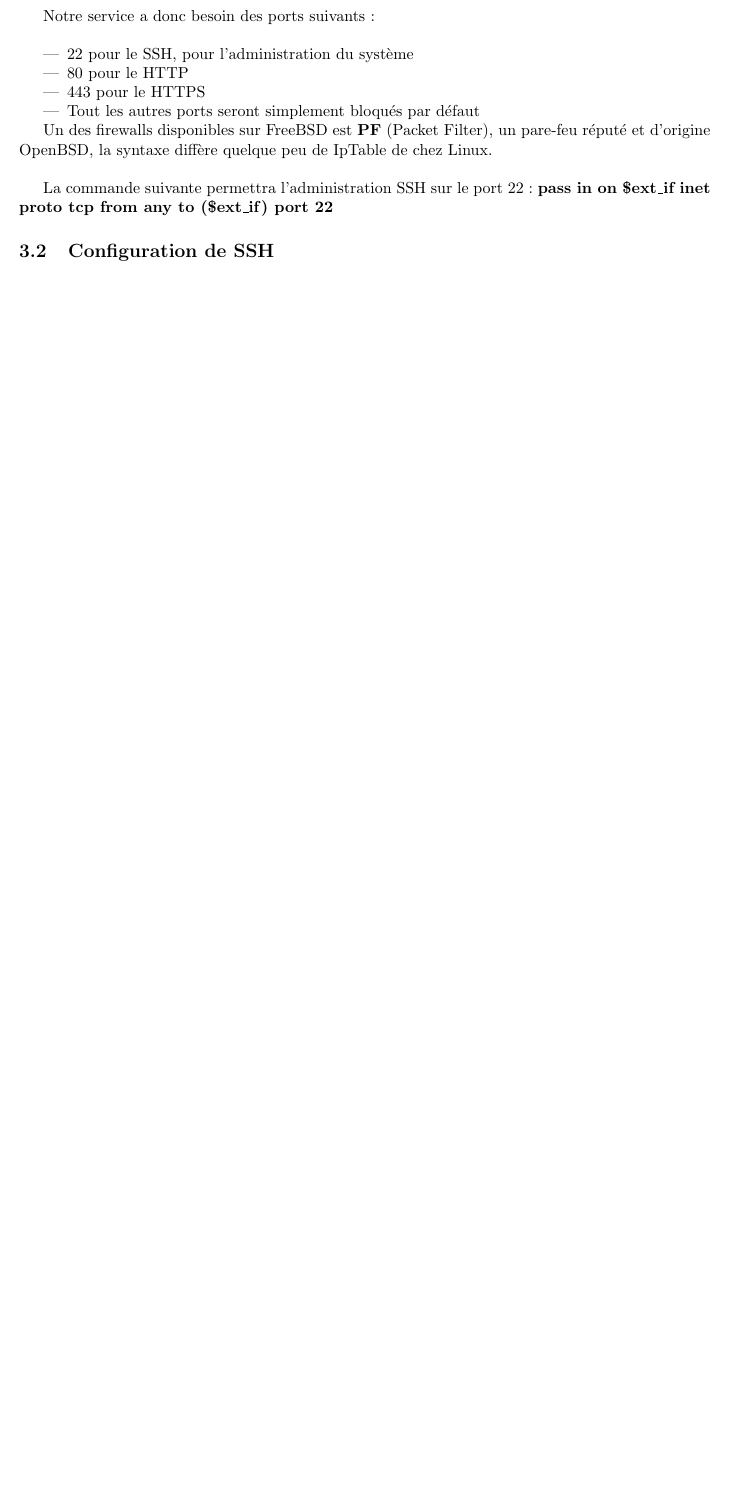
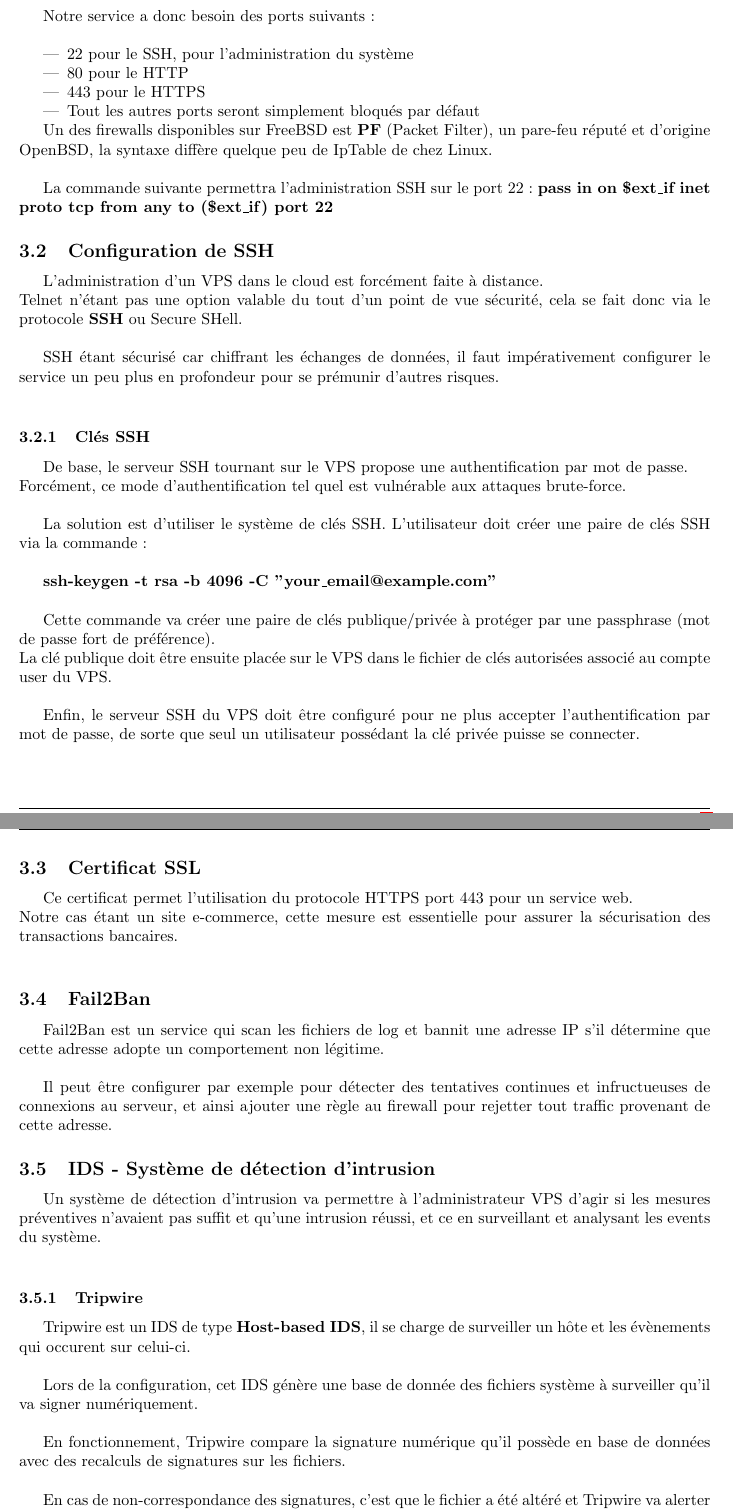
Before and after one commit to srozen/ephec, a LaTeX document (network_security/theorical_research/report_int.tex): part of page 3 of 6 before the commit and two parts of pages 3 and 4 of 8 after it, the two joined at a grey line, cut so that both start at the same text, the shorter picture padded with empty space. Compiled offline with pdfLaTeX.

Commit message:
Rapport intermédiaire terminé

```diff
--- a/network_security/theorical_research/report_int.tex
+++ b/network_security/theorical_research/report_int.tex
@@ -113,3 +113,47 @@
 			La commande suivante permettra l'administration SSH sur le port 22 : \textbf{pass in on \$ext\_if inet proto tcp from any to (\$ext\_if) port 22}
 
 		\subsection{Configuration de SSH}
+
+			L'administration d'un VPS dans le cloud est forcément faite à distance.\\
+			Telnet n'étant pas une option valable du tout d'un point de vue sécurité, cela se fait donc via le protocole \textbf{SSH} ou Secure SHell.\\
+
+			SSH étant sécurisé car chiffrant les échanges de données, il faut impérativement configurer le service un peu plus en profondeur pour se prémunir d'autres risques.\\
+
+			\subsubsection{Clés SSH}
+
+				De base, le serveur SSH tournant sur le VPS propose une authentification par mot de passe.\\
+				Forcément, ce mode d'authentification tel quel est vulnérable aux attaques brute-force.\\
+
+				La solution est d'utiliser le système de clés SSH. L'utilisateur doit créer une paire de clés SSH via la commande : \\
+
+				\textbf{ssh-keygen -t rsa -b 4096 -C "your\_email@example.com"}\\
+
+				Cette commande va créer une paire de clés publique/privée à protéger par une passphrase (mot de passe fort de préférence).\\
+				La clé publique doit être ensuite placée sur le VPS dans le fichier de clés autorisées associé au compte user du VPS.\\
+
+				Enfin, le serveur SSH du VPS doit être configuré pour ne plus accepter l'authentification par mot de passe, de sorte que seul un utilisateur possédant la clé privée puisse se connecter.\\
+
+		\subsection{Certificat SSL}
+
+			Ce certificat permet l'utilisation du protocole HTTPS port 443 pour un service web.\\
+			Notre cas étant un site e-commerce, cette mesure est essentielle pour assurer la sécurisation des transactions bancaires.\\
+
+		\subsection{Fail2Ban}
+
+			Fail2Ban est un service qui scan les fichiers de log et bannit une adresse IP s'il détermine que cette adresse adopte un comportement non légitime.\\
+
+			Il peut être configurer par exemple pour détecter des tentatives continues et infructueuses de connexions au serveur, et ainsi ajouter une règle au firewall pour rejetter tout traffic provenant de cette adresse.
+
+		\subsection{IDS - Système de détection d'intrusion}
+
+			Un système de détection d'intrusion va permettre à l'administrateur VPS d'agir si les mesures préventives n'avaient pas suffit et qu'une intrusion réussi, et ce en surveillant et analysant les events du système.\\
+
+			\subsubsection{Tripwire}
+
+				Tripwire est un IDS de type \textbf{Host-based IDS}, il se charge de surveiller un hôte et les évènements qui occurent sur celui-ci.\\
+
+				Lors de la configuration, cet IDS génère une base de donnée des fichiers système à surveiller qu'il va signer numériquement.\\
+
+				En fonctionnement, Tripwire compare la signature numérique qu'il possède en base de données avec des recalculs de signatures sur les fichiers.\\
+
+				En cas de non-correspondance des signatures, c'est que le fichier a été altéré et Tripwire va alerter l'administrateur.\\
```
Also changed, not shown: network_security/theorical_research/report_int.tex (20 more changed lines).
